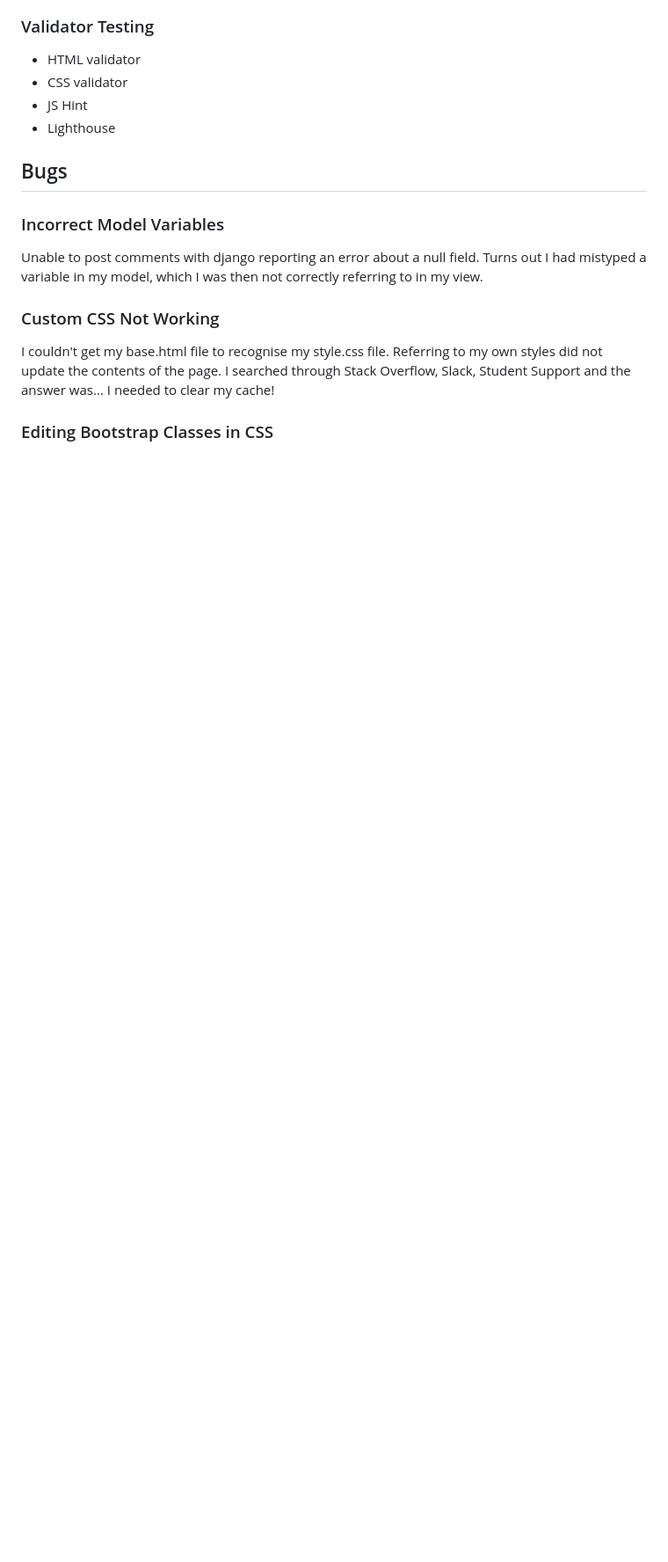
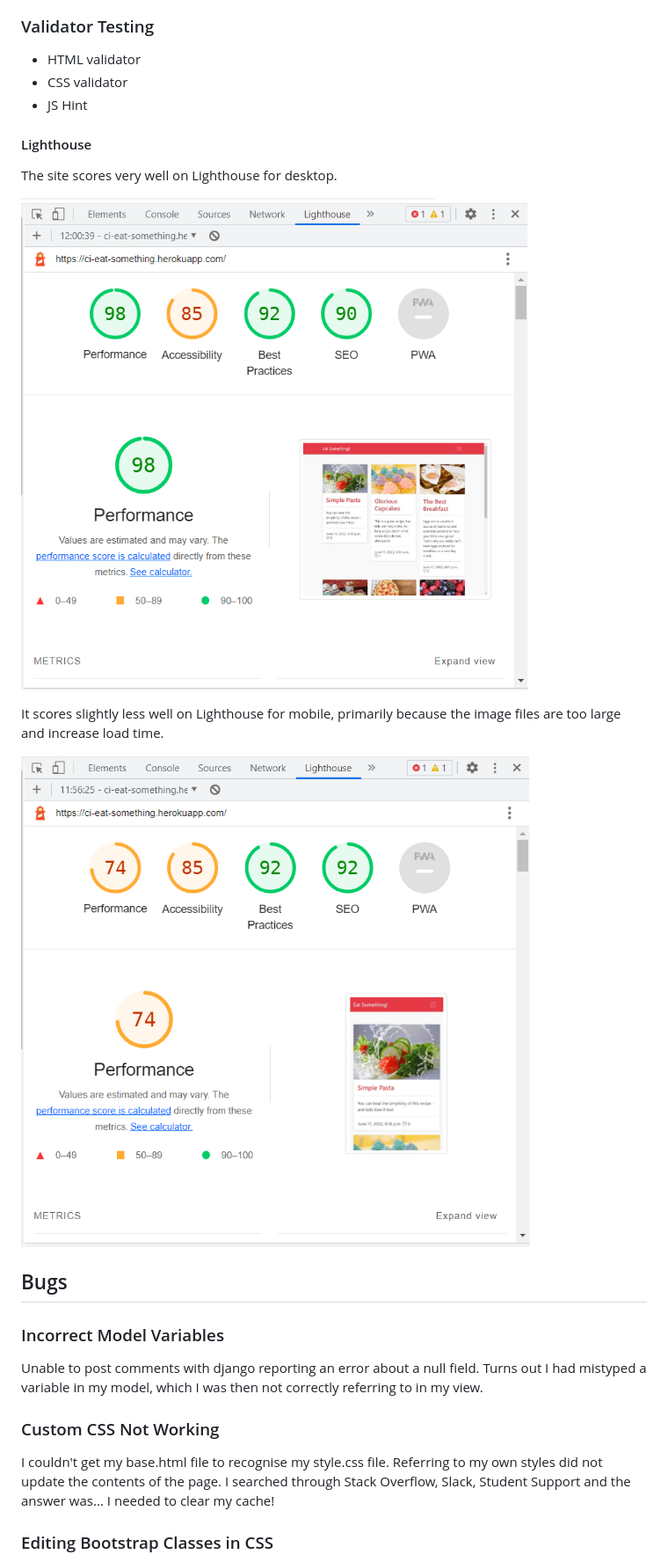
Before and after one commit to robindavidgames/ci-project04, a Markdown page: README.md, the part around the change. Shown: that part at 88% size. GitHub-like rendering; pictures changed too: assets/readme_images/lighthousedesktop.png (added), assets/readme_images/lighthousemobile.png (added); blank space fills up the shorter version.

Commit message:
Add lighthouse scores to README.

```diff
--- a/README.md
+++ b/README.md
@@ -226,7 +226,16 @@ The command to run automated tests is:
 - HTML validator
 - CSS validator
 - JS Hint
-- Lighthouse
+
+#### Lighthouse
+
+The site scores very well on Lighthouse for desktop.
+
+![Lighthouse for desktop.](/assets/readme_images/lighthousedesktop.png)
+
+It scores slightly less well on Lighthouse for mobile, primarily because the image files are too large and increase load time.
+
+![Lighthouse for mobile.](/assets/readme_images/lighthousemobile.png)
 
 ## Bugs
 
```
